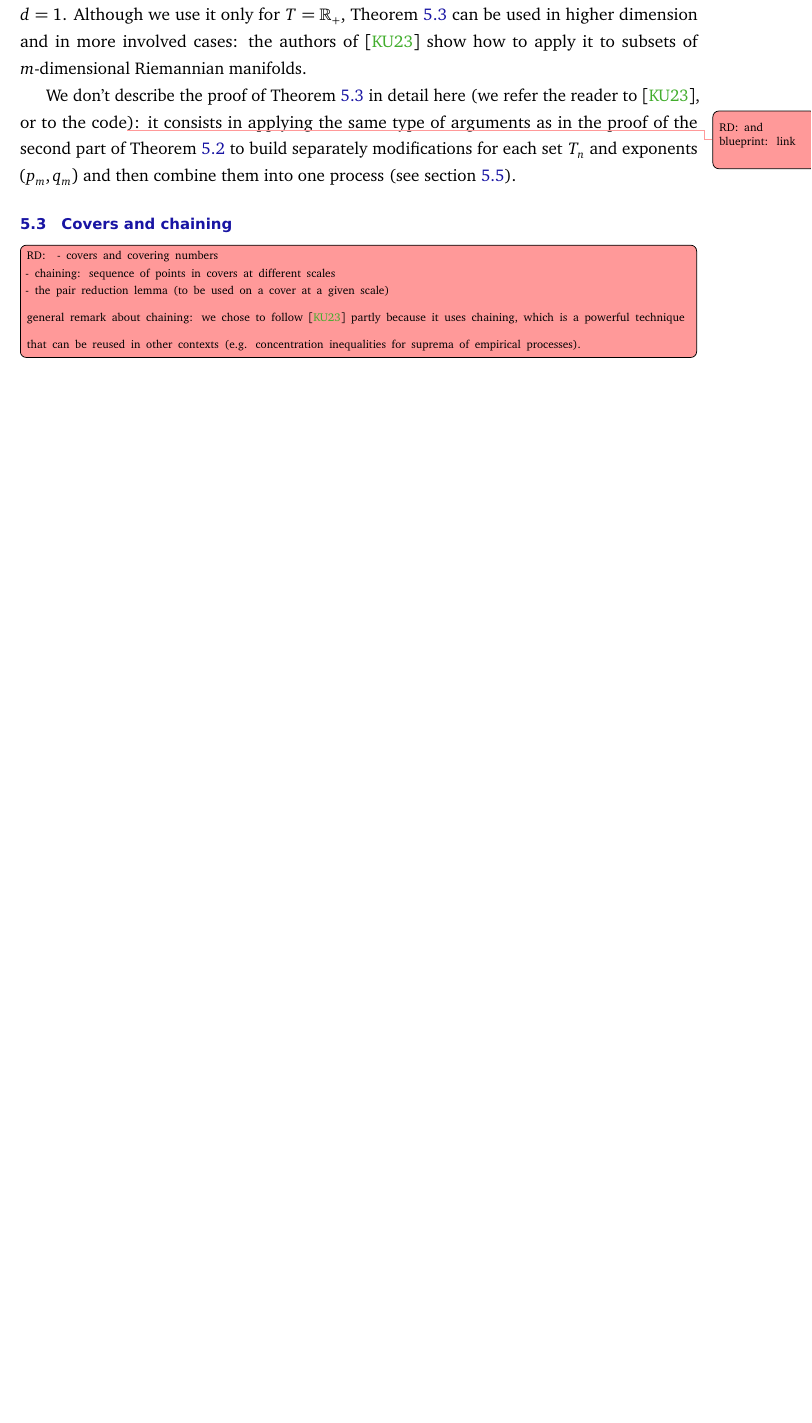
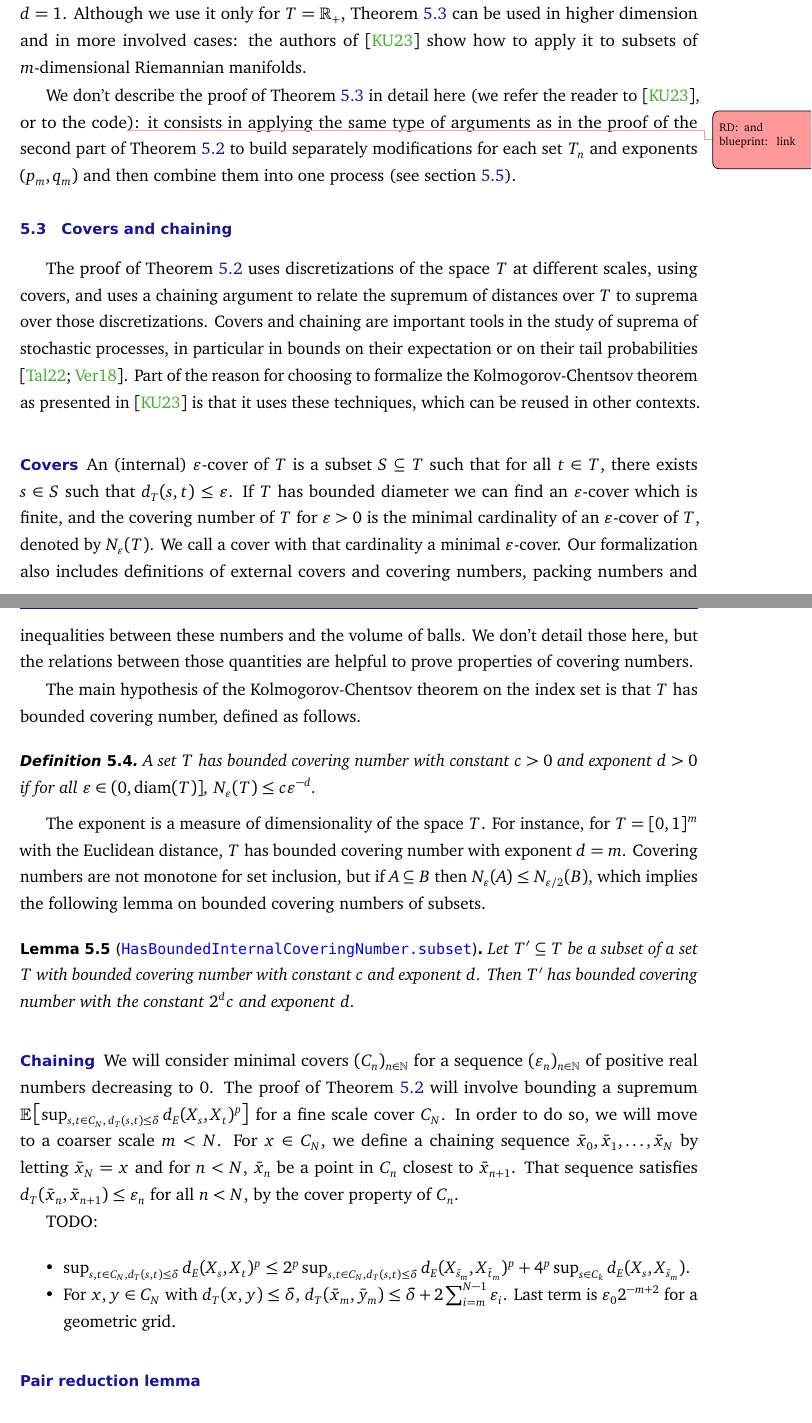
Before and after one commit to RemyDegenne/brownian-motion, a LaTeX document (BM_paper/main.tex): part of page 21 of 29 before the commit and two parts of pages 21 and 22 of 30 after it, the two joined at a grey line, cut so that both start at the same text, the shorter picture padded with empty space. Compiled offline with pdfLaTeX.

Commit message:
progress on covers and chaining

```diff
--- a/BM_paper/main.tex
+++ b/BM_paper/main.tex
@@ -637,16 +637,49 @@ We don't describe the proof of Theorem~\ref{thm:localized_holder_modification_su
 
 \subsection{Covers and chaining}
 
-\todor{
-- covers and covering numbers
+The proof of Theorem~\ref{thm:kolmogorov_chentsov} uses discretizations of the space $T$ at different scales, using covers, and uses a chaining argument to relate the supremum of distances over $T$ to suprema over those discretizations.
+Covers and chaining are important tools in the study of suprema of stochastic processes, in particular in bounds on their expectation or on their tail probabilities \cite{talagrand2022upper, vershynin2018high}.
+Part of the reason for choosing to formalize the Kolmogorov-Chentsov theorem as presented in \cite{kratschmer2023kolmogorov} is that it uses these techniques, which can be reused in other contexts.
 
-- chaining: sequence of points in covers at different scales
 
-- the pair reduction lemma (to be used on a cover at a given scale)
+\paragraph{Covers}
 
-general remark about chaining: we chose to follow \cite{kratschmer2023kolmogorov} partly because it uses chaining, which is a powerful technique that can be reused in other contexts (e.g. concentration inequalities for suprema of empirical processes).
-}
+An (internal) $\varepsilon$-cover of $T$ is a subset $S \subseteq T$ such that for all $t \in T$, there exists $s \in S$ such that $d_T(s, t) \le \varepsilon$.
+If $T$ has bounded diameter we can find an $\varepsilon$-cover which is finite, and the covering number of $T$ for $\varepsilon > 0$ is the minimal cardinality of an $\varepsilon$-cover of $T$, denoted by $N_\varepsilon(T)$.
+We call a cover with that cardinality a minimal $\varepsilon$-cover.
+Our formalization also includes definitions of external covers and covering numbers, packing numbers and inequalities between these numbers and the volume of balls. We don't detail those here, but the relations between those quantities are helpful to prove properties of covering numbers.
 
+The main hypothesis of the Kolmogorov-Chentsov theorem on the index set is that $T$ has bounded covering number, defined as follows.
+
+\begin{definition}\label{def:bounded_covering_number}
+A set $T$ has bounded covering number with constant $c > 0$ and exponent $d > 0$ if for all $\varepsilon \in (0, \mathrm{diam}(T)]$, $N_\varepsilon(T) \le c \varepsilon^{-d}$.
+\end{definition}
+
+The exponent is a measure of dimensionality of the space $T$.
+For instance, for $T = [0,1]^m$ with the Euclidean distance, $T$ has bounded covering number with exponent $d = m$.
+Covering numbers are not monotone for set inclusion, but if $A \subseteq B$ then $N_\varepsilon(A) \le N_{\varepsilon/2}(B)$, which implies the following lemma on bounded covering numbers of subsets.
+
+\begin{lemma}[\docs{HasBoundedInternalCoveringNumber.subset}]\label{lem:covering_number_subset}
+Let $T' \subseteq T$ be a subset of a set $T$ with bounded covering number with constant $c$ and exponent $d$.
+Then $T'$ has bounded covering number with the constant $2^d c$ and exponent $d$.
+\end{lemma}
+
+
+\paragraph{Chaining}
+
+We will consider minimal covers $(C_n)_{n \in \mathbb{N}}$ for a sequence $(\varepsilon_n)_{n \in \mathbb{N}}$ of positive real numbers decreasing to $0$.
+The proof of Theorem~\ref{thm:kolmogorov_chentsov} will involve bounding a supremum $\mathbb{E}\left[\sup_{s, t \in C_N, \: d_T(s, t) \le \delta}d_E(X_s, X_t)^p\right]$ for a fine scale cover $C_N$.
+In order to do so, we will move to a coarser scale $m < N$.
+For $x \in C_N$, we define a chaining sequence $\bar{x}_0, \bar{x}_1, \ldots, \bar{x}_N$ by letting $\bar{x}_N = x$ and for $n < N$, $\bar{x}_n$ be a point in $C_n$ closest to $\bar{x}_{n+1}$.
+That sequence satisfies $d_T(\bar{x}_n, \bar{x}_{n+1}) \le \varepsilon_n$ for all $n < N$, by the cover property of $C_n$.
+
+TODO:
+\begin{itemize}
+  \item $\sup_{s, t \in C_N, d_T(s, t) \le \delta} d_E(X_s, X_t)^p \le 2^p \sup_{s, t \in C_N, d_T(s, t) \le \delta} d_E(X_{\bar{s}_m}, X_{\bar{t}_m})^p + 4^p \sup_{s \in C_k} d_E(X_s, X_{\bar{s}_m})$.
+  \item For $x, y \in C_N$ with $d_T(x, y) \le \delta$, $d_T(\bar{x}_m, \bar{y}_m) \le \delta + 2 \sum_{i=m}^{N-1}\varepsilon_i$. Last term is $\varepsilon_0 2^{-m+2}$ for a geometric grid.
+\end{itemize}
+
+\paragraph{Pair reduction lemma}
 
 \subsection{Proof of the main inequality}
 
```
Also changed, not shown: BM_paper/biblio.bib (+8 -0 lines), BM_paper/main.tex (4 more changed lines).
